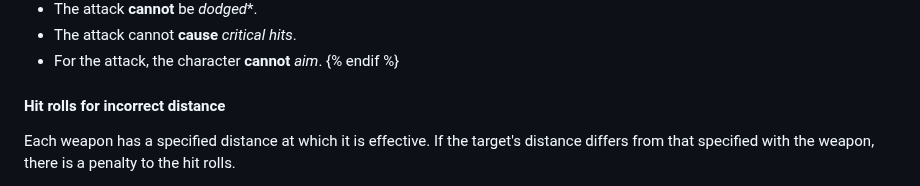
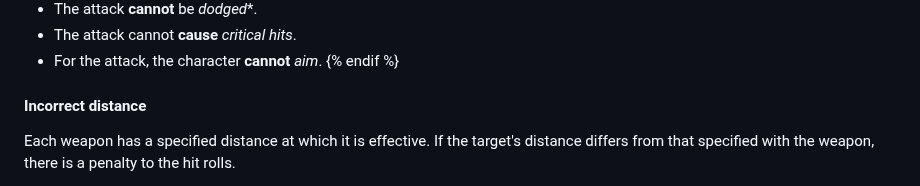
Before and after one commit to SvenBroeckling/phasesix-rulebook, a Markdown page: published/combat_en.md, the part around the change. GitHub-like rendering.

Commit message:
Shorter heading for incorrect distance

```diff
--- a/published/combat_en.md
+++ b/published/combat_en.md
@@ -218,7 +218,7 @@ The weapon is used in burst mode, a short burst of fire is delivered, which is s
 * For the attack, the character **cannot** *aim*.
 {% endif %}
 
-#### Hit rolls for incorrect distance
+#### Incorrect distance
 
 Each weapon has a specified distance at which it is effective. If the target's distance differs from that specified with the weapon, there is a penalty to the hit rolls.
 
```
Also changed, not shown: published/combat_de.md (+1 -1 lines).
